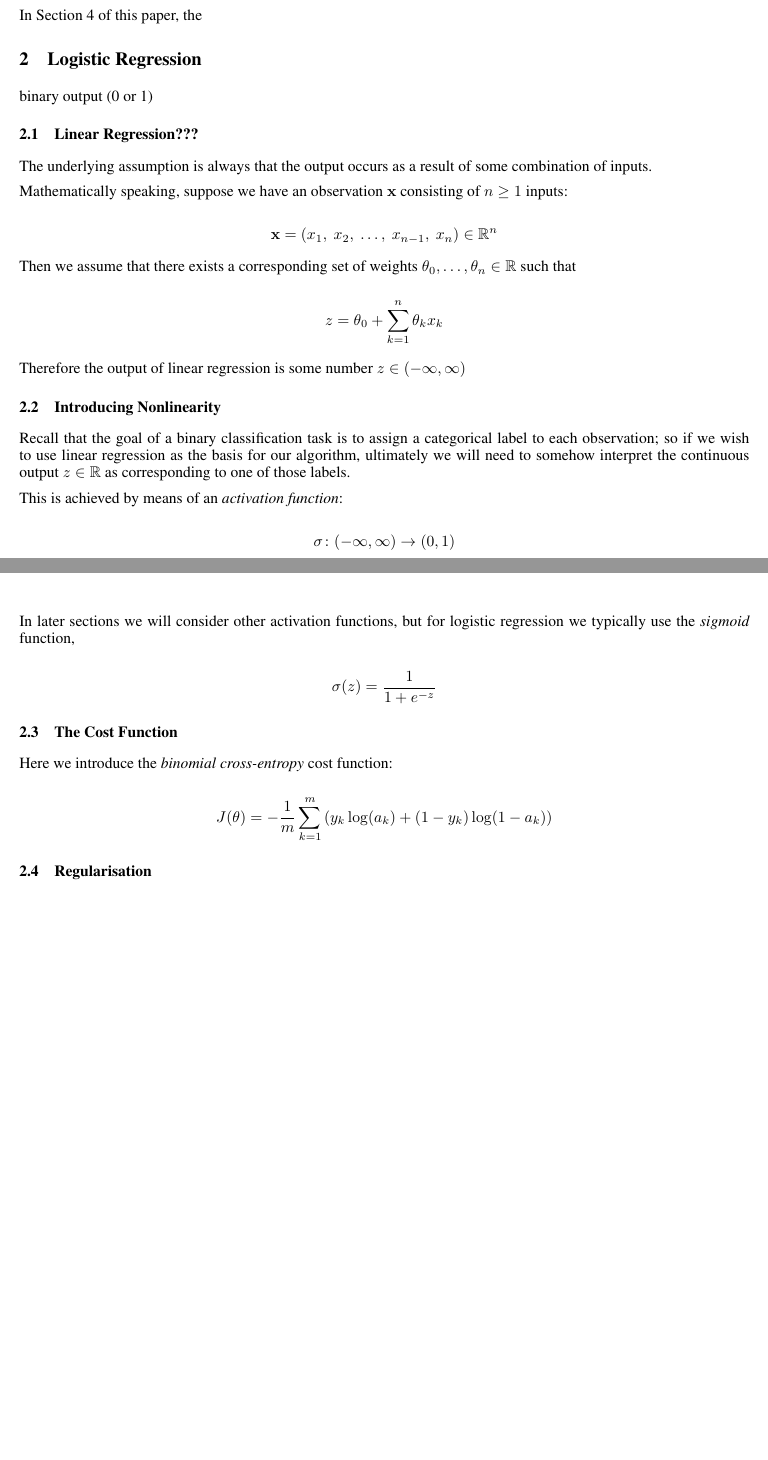
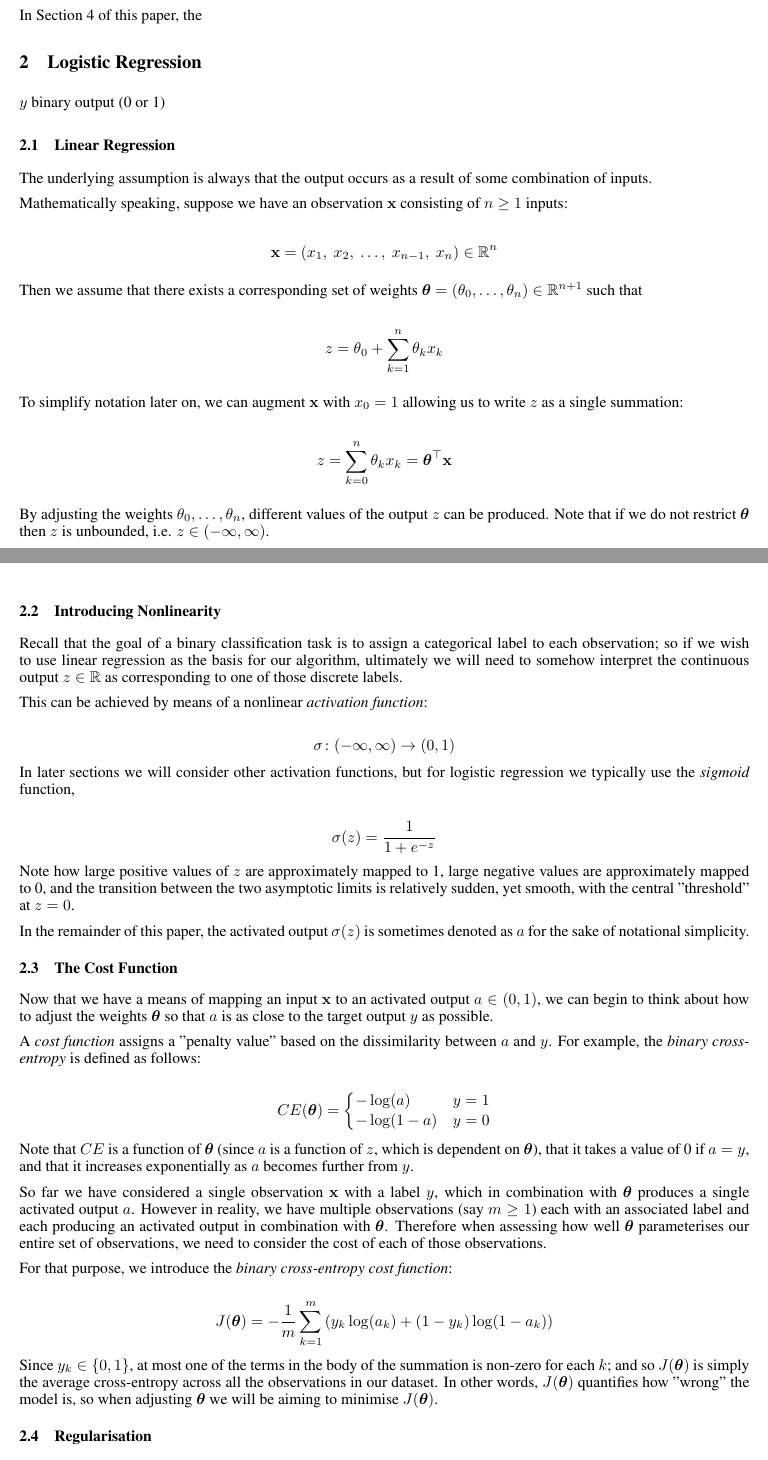
Before and after one commit to owenjonesuob/neural-nets-for-classification, a LaTeX paper (report/report.tex): two parts of pages 1 and 2 of 7, joined at a grey line, cut so that both start at the same text, the shorter picture padded with empty space. Compiled offline with pdfLaTeX.

Commit message:
Write up 2.1-2.3

```diff
--- a/report/report.tex
+++ b/report/report.tex
@@ -40,11 +40,12 @@
 
 \section{Logistic Regression}
 
-    binary output (0 or 1)
+    $y$ binary output (0 or 1)
 
 
-    \subsection{Linear Regression???}
+    \subsection{Linear Regression}
 
+        % TODO intro needs work
         The underlying assumption is always that the output occurs as a result of some combination of inputs.
 
         Mathematically speaking, suppose we have an observation $\mathbf{x}$ consisting of $n \geq 1$ inputs:
@@ -53,7 +54,7 @@
         \mathbf{x} = (x_1, \ x_2, \ \ldots, \ x_{n-1}, \ x_n) \in \mathbb{R}^n
         $$
 
-        Then we assume that there exists a corresponding set of weights $\theta_0, \ldots, \theta_n \in \mathbb{R}$ such that
+        Then we assume that there exists a corresponding set of weights $\boldsymbol{\theta} = (\theta_0, \ldots, \theta_n) \in \mathbb{R}^{n+1}$ such that
 
         $$
         z = \theta_0 + \sum_{k=1}^n \theta_k x_k
@@ -61,15 +62,21 @@
 
         %TODO
 
+        To simplify notation later on, we can augment $\mathbf{x}$ with $x_0 = 1$ allowing us to write $z$ as a single summation:
 
-        Therefore the output of linear regression is some number $z \in (-\infty, \infty)$
+        $$
+        z = \sum_{k=0}^n \theta_k x_k = \boldsymbol{\theta}^\top \mathbf{x}
+        $$
+
+        By adjusting the weights $\theta_0, \ldots, \theta_n$, different values of the output $z$ can be produced. Note that if we do not restrict $\boldsymbol{\theta}$ then $z$ is unbounded, i.e. $z \in (-\infty, \infty)$.
+
 
 
     \subsection{Introducing Nonlinearity}
 
-        Recall that the goal of a binary classification task is to assign a categorical label to each observation; so if we wish to use linear regression as the basis for our algorithm, ultimately we will need to somehow interpret the continuous output $z \in \mathbb{R}$ as corresponding to one of those labels.
+        Recall that the goal of a binary classification task is to assign a categorical label to each observation; so if we wish to use linear regression as the basis for our algorithm, ultimately we will need to somehow interpret the continuous output $z \in \mathbb{R}$ as corresponding to one of those discrete labels.
 
-        This is achieved by means of an \textit{activation function}:
+        This can be achieved by means of a nonlinear \textit{activation function}:
 
         $$
         \sigma \colon (-\infty, \infty) \to (0, 1)
@@ -85,24 +92,40 @@
         % TODO sigmoid plot
 
 
+        Note how large positive values of $z$ are approximately mapped to 1, large negative values are approximately mapped to 0, and the transition between the two asymptotic limits is relatively sudden, yet smooth, with the central "threshold" at $z = 0$.
 
-
-
-
-
-
+        In the remainder of this paper, the activated output $\sigma(z)$ is sometimes denoted as $a$ for the sake of notational simplicity.
 
 
 
     \subsection{The Cost Function}
 
+        Now that we have a means of mapping an input $\mathbf{x}$ to an activated output $a \in (0, 1)$, we can begin to think about how to adjust the weights $\boldsymbol{\theta}$ so that $a$ is as close to the target output $y$ as possible.
+
+        A \textit{cost function} assigns a "penalty value" based on the dissimilarity between $a$ and $y$. For example, the \textit{binary cross-entropy} is defined as follows:
+
+        $$
+        CE(\boldsymbol{\theta}) = \begin{cases}
+            -\log(a) & y = 1 \\
+            -\log(1-a) & y = 0
+        \end{cases}
+        $$
 
 
-        Here we introduce the \textit{binomial cross-entropy} cost function:
+        % TODO plot
+
+
+        Note that $CE$ is a function of $\boldsymbol{\theta}$ (since $a$ is a function of $z$, which is dependent on $\boldsymbol{\theta}$), that it takes a value of 0 if $a = y$, and that it increases exponentially as $a$ becomes further from $y$.
+
+        So far we have considered a single observation $\mathbf{x}$ with a label $y$, which in combination with $\boldsymbol{\theta}$ produces a single activated output $a$. However in reality, we have multiple observations (say $m \geq 1$) each with an associated label and each producing an activated output in combination with $\boldsymbol{\theta}$. Therefore when assessing how well $\boldsymbol{\theta}$ parameterises our entire set of observations, we need to consider the cost of each of those observations.
+
+        For that purpose, we introduce the \textit{binary cross-entropy cost function}:
 
         $$
-        J(\theta) = - \frac{1}{m} \sum_{k=1}^{m} \left( y_k \log(a_k) + (1 - y_k) \log(1 - a_k) \right)
+        J(\boldsymbol{\theta}) = - \frac{1}{m} \sum_{k=1}^{m} \left( y_k \log(a_k) + (1 - y_k) \log(1 - a_k) \right)
         $$
+
+        Since $y_k \in \{0, 1\}$, at most one of the terms in the body of the summation is non-zero for each $k$; and so $J(\boldsymbol{\theta})$ is simply the average cross-entropy across all the observations in our dataset. In other words, $J(\boldsymbol{\theta})$ quantifies how "wrong" the model is, so when adjusting $\boldsymbol{\theta}$ we will be aiming to minimise $J(\boldsymbol{\theta})$.
 
 
     \subsection{Regularisation}
```
